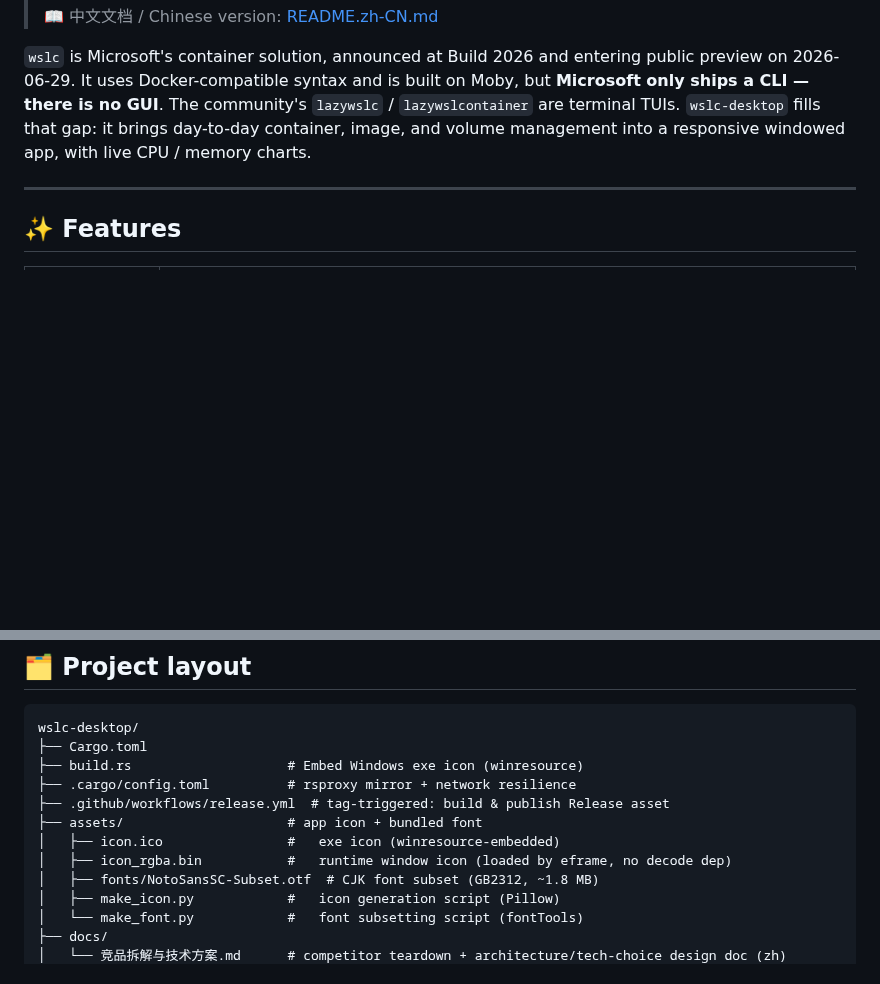
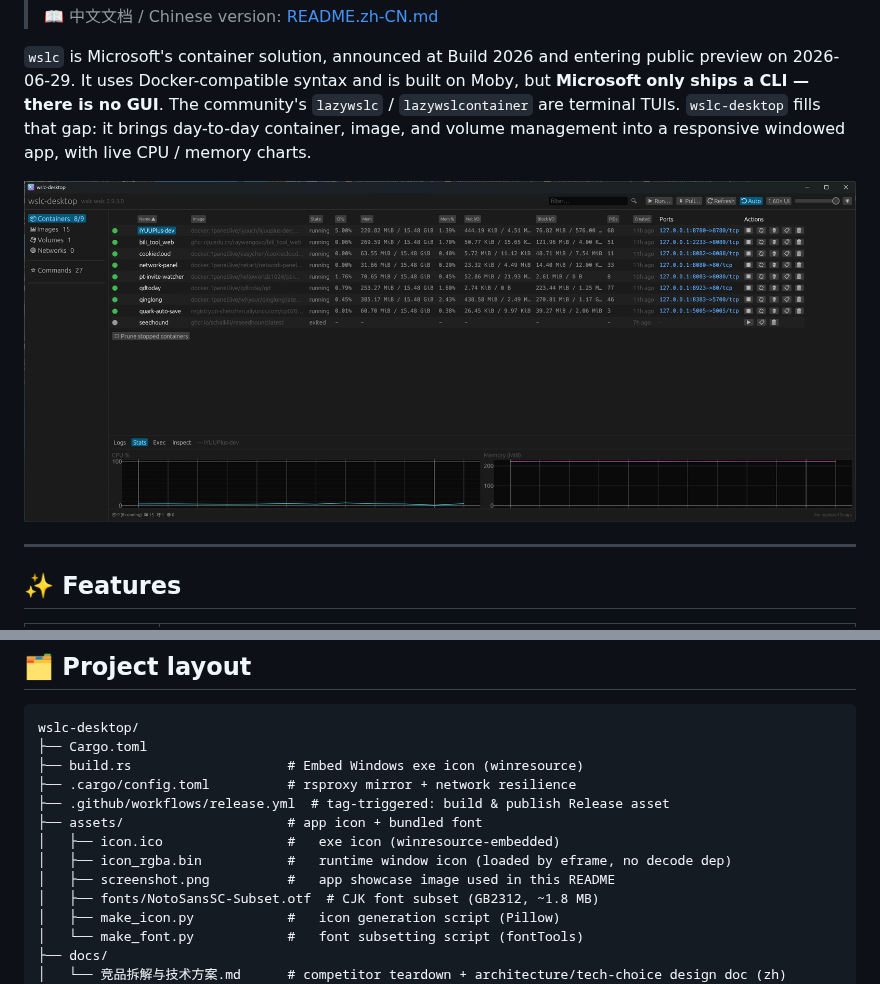
Before and after one commit to schalkiii/wslc-desktop, a Markdown page: README.md, 2 parts joined by grey strips. Rendered like a GitHub page; pictures changed too: assets/screenshot.png (added); blank space fills up the shorter version.

```diff
--- a/README.md
+++ b/README.md
@@ -7,6 +7,8 @@
 > 📖 中文文档 / Chinese version: [README.zh-CN.md](README.zh-CN.md)
 
 `wslc` is Microsoft's container solution, announced at Build 2026 and entering public preview on 2026-06-29. It uses Docker-compatible syntax and is built on Moby, but **Microsoft only ships a CLI — there is no GUI**. The community's `lazywslc` / `lazywslcontainer` are terminal TUIs. `wslc-desktop` fills that gap: it brings day-to-day container, image, and volume management into a responsive windowed app, with live CPU / memory charts.
+
+<img src="assets/screenshot.png" width="900" alt="wslc-desktop main window" />
 
 ---
 
@@ -117,6 +119,7 @@ wslc-desktop/
 ├── assets/                     # app icon + bundled font
 │   ├── icon.ico                #   exe icon (winresource-embedded)
 │   ├── icon_rgba.bin           #   runtime window icon (loaded by eframe, no decode dep)
+│   ├── screenshot.png          #   app showcase image used in this README
 │   ├── fonts/NotoSansSC-Subset.otf  # CJK font subset (GB2312, ~1.8 MB)
 │   ├── make_icon.py            #   icon generation script (Pillow)
 │   └── make_font.py            #   font subsetting script (fontTools)
```
Also changed, not shown: README.zh-CN.md (+3 -0 lines), 3 other files.
